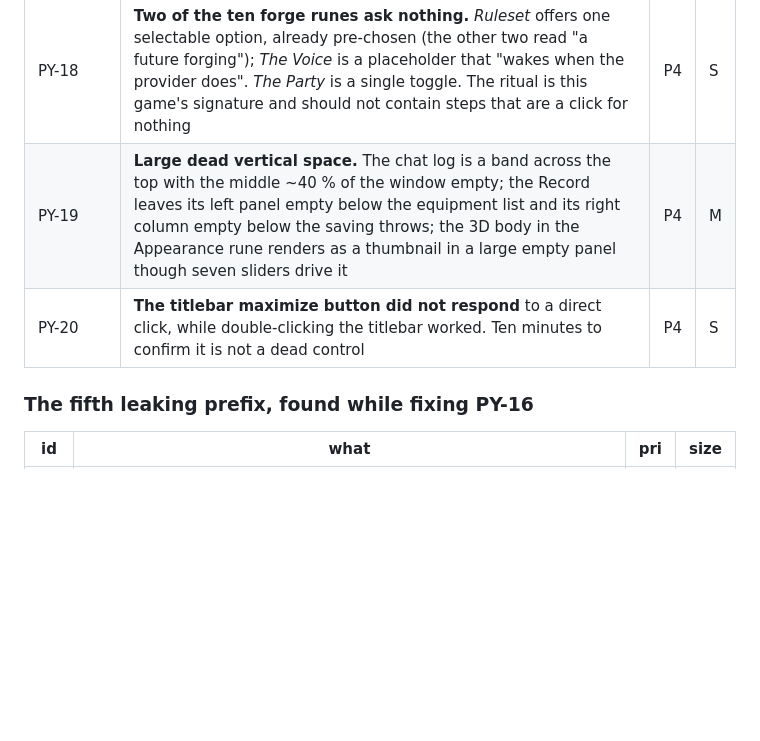
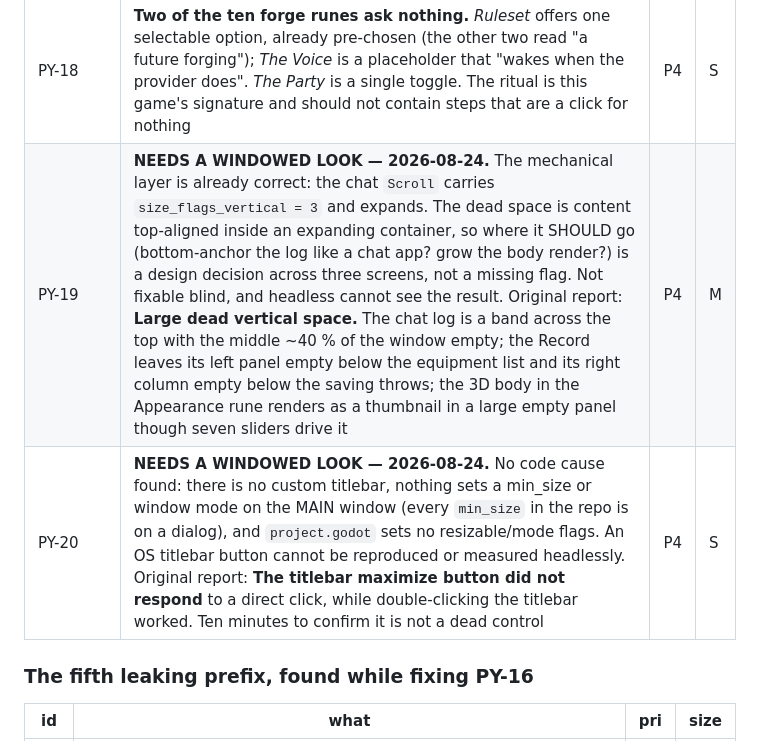
Before and after one commit to nc262/mythforge, a Markdown page: godot/docs/Backlog.md, the part around one of its changes. GitHub-like rendering; blank space fills up the shorter version.

```diff
--- a/godot/docs/Backlog.md
+++ b/godot/docs/Backlog.md
@@ -313,8 +313,8 @@ against the wrong ability, and a currency the envelope never told it about.
 | PY-16 | **FIXED 2026-08-24 (965080e).** `_auto_portrait` guarded on `has_art`, true only when the paint FINISHES ~20 s later, so every codex update inside that window narrated again. The work was never duplicated — only the line. Guards on `Art.status()` now. Mutation-tested. Original report: **Duplicate art-progress lines** — "Painting Cael Mercer…" appeared twice, identically, in the log | P3 | S |
 | PY-17 | **FIXED 2026-08-24 (965080e).** The forge re-strike went silent for the ~25 s it paints and stayed pressable. It names the work and disables now — plus a failure path the report did not ask for: a failed paint emits no `art_ready`, so the naive fix would have hung the button for the whole session. Original report: **No progress while the forge paints.** "Re-strike the portrait" takes ~25 s with no ghost state, no spinner, no line of text — the exact failure `myth_plate.gd`'s own comment names ("silence for 25 s is indistinguishable from failure"). In play the system *does* narrate ("Painting Cael Mercer…"); the forge does not | P3 | S |
 | PY-18 | **Two of the ten forge runes ask nothing.** *Ruleset* offers one selectable option, already pre-chosen (the other two read "a future forging"); *The Voice* is a placeholder that "wakes when the provider does". *The Party* is a single toggle. The ritual is this game's signature and should not contain steps that are a click for nothing | P4 | S |
-| PY-19 | **Large dead vertical space.** The chat log is a band across the top with the middle ~40 % of the window empty; the Record leaves its left panel empty below the equipment list and its right column empty below the saving throws; the 3D body in the Appearance rune renders as a thumbnail in a large empty panel though seven sliders drive it | P4 | M |
-| PY-20 | **The titlebar maximize button did not respond** to a direct click, while double-clicking the titlebar worked. Ten minutes to confirm it is not a dead control | P4 | S |
+| PY-19 | **NEEDS A WINDOWED LOOK — 2026-08-24.** The mechanical layer is already correct: the chat `Scroll` carries `size_flags_vertical = 3` and expands. The dead space is content top-aligned inside an expanding container, so where it SHOULD go (bottom-anchor the log like a chat app? grow the body render?) is a design decision across three screens, not a missing flag. Not fixable blind, and headless cannot see the result. Original report: **Large dead vertical space.** The chat log is a band across the top with the middle ~40 % of the window empty; the Record leaves its left panel empty below the equipment list and its right column empty below the saving throws; the 3D body in the Appearance rune renders as a thumbnail in a large empty panel though seven sliders drive it | P4 | M |
+| PY-20 | **NEEDS A WINDOWED LOOK — 2026-08-24.** No code cause found: there is no custom titlebar, nothing sets a min_size or window mode on the MAIN window (every `min_size` in the repo is on a dialog), and `project.godot` sets no resizable/mode flags. An OS titlebar button cannot be reproduced or measured headlessly. Original report: **The titlebar maximize button did not respond** to a direct click, while double-clicking the titlebar worked. Ten minutes to confirm it is not a dead control | P4 | S |
 
 ### The fifth leaking prefix, found while fixing PY-16
 
```
Also changed, not shown: other parts of godot/docs/Backlog.md (+3 -3 lines).
